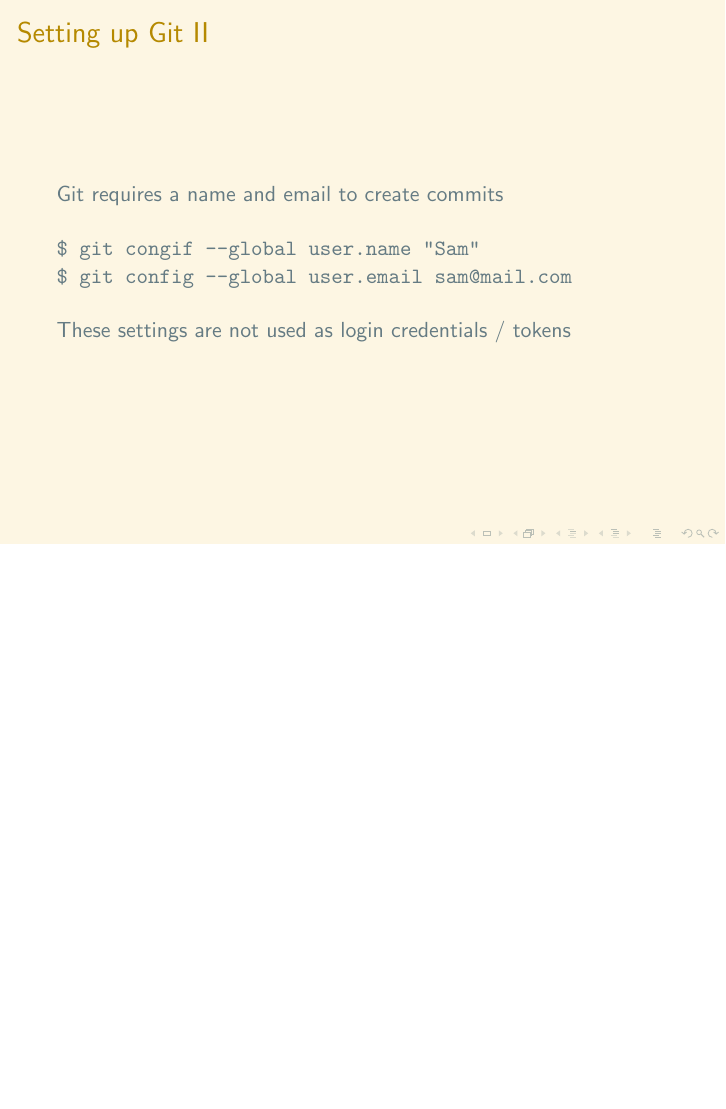
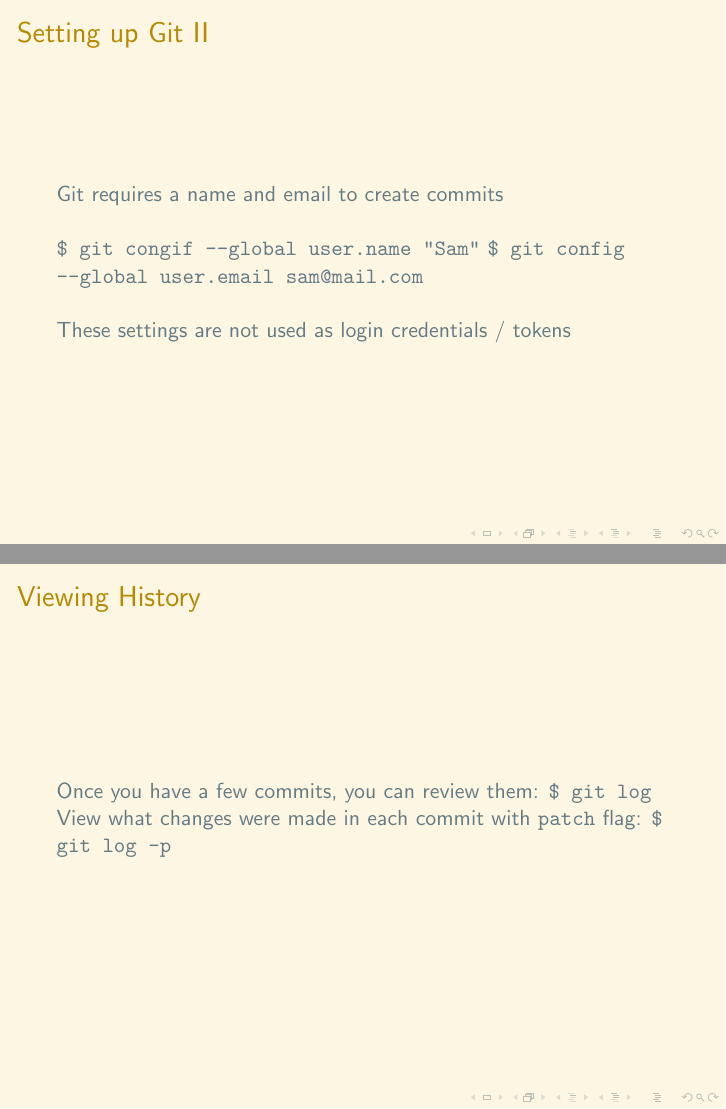
Before and after one commit to neaop/git_in_here, LaTeX slides (presentation/presentation.tex): page 9 of 18 before the commit and pages 10 and 16 of 19 after it, the two joined at a grey line, the shorter picture padded with empty space. Compiled offline with pdfLaTeX.

Commit message:
Refactor presentation structure

```diff
--- a/presentation/presentation.tex
+++ b/presentation/presentation.tex
@@ -92,27 +81,5 @@
         \item Speed
         \item Popularity
     \end{itemize}
-
 \end{frame}
 
-
-\section{Setting up Git}
-\begin{frame}[allowframebreaks]{\secname}
-    Git can be installed in a number of ways:
-    \begin{itemize}
-    \item Download directly from Git ({\tt \url{https://git-scm.com/downloads}})
-    \item Install a Git visualiser (GitHub Desktop, Sourcetree, Kraken)
-    \item Install via a package manager
-    \end{itemize}
-
-\framebreak
-
-    Git requires a name and email to create commits \\~\\
-
-    {\tt \$ git congif --global user.name "Sam"}
-
-    {\tt \$ git config --global user.email sam@mail.com} \\~\\
-
-    These settings are not used as login credentials / tokens
-
-\end{frame}
@@ -190,16 +156,17 @@
 
 \begin{frame}{Committing Changes}
     When you are ready to finalise your changes; commit: \\~\\
-
     {\tt \$ git commit} \\~\\
-
     You can also declare a commit message in the same command: \\~\\
-
     {\tt \$ git commit -m "Your message here"}
 \end{frame}
 
-
-
+\begin{frame}{Viewing History}
+    Once you have a few commits, you can review them:
+    {\tt \$ git log}
+    View what changes were made in each commit with {\tt patch} flag:
+    {\tt \$ git log -p}
+\end{frame}
 
 
 
```
Also changed, not shown: presentation/presentation.tex (57 more changed lines). Lines whose indentation alone changed are shown as unchanged.
